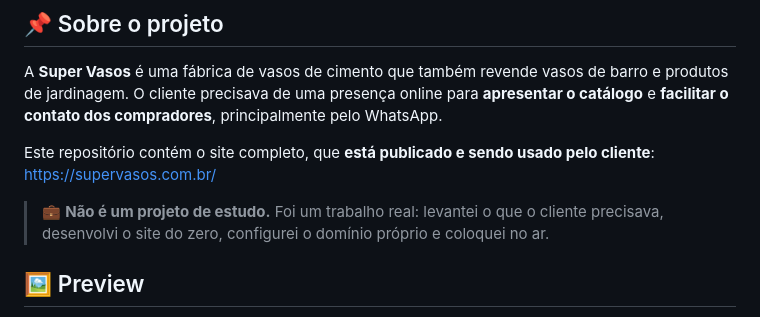
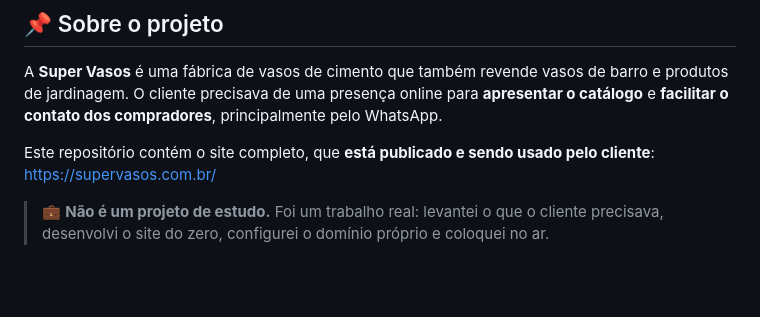
Before and after one commit to Marydev23/Site-SUPERVASOS, a Markdown page: README.md, the part around one of its changes. GitHub-like rendering; blank space fills up the shorter version.

Commit message:
Update README.md
Signed-off-by: Marilza Santos <140374542+Marydev23@users.noreply.github.com>

```diff
--- a/README.md
+++ b/README.md
@@ -36,5 +36,4 @@ Este repositório contém o site completo, que **está publicado e sendo usado p
 
 > 💼 **Não é um projeto de estudo.** Foi um trabalho real: levantei o que o cliente precisava, desenvolvi o site do zero, configurei o domínio próprio e coloquei no ar.
 
-## 🖼️ Preview
 
```
Also changed, not shown: other parts of README.md (+0 -7 lines).
